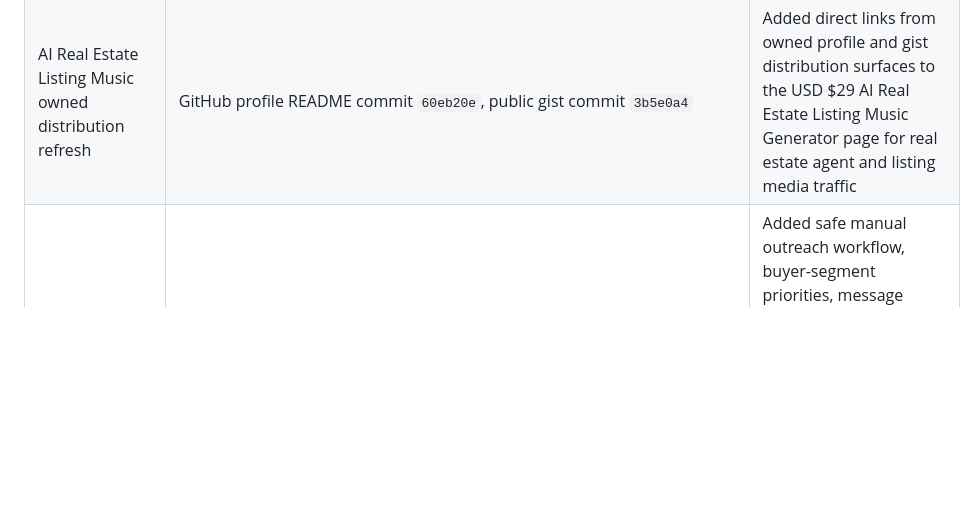
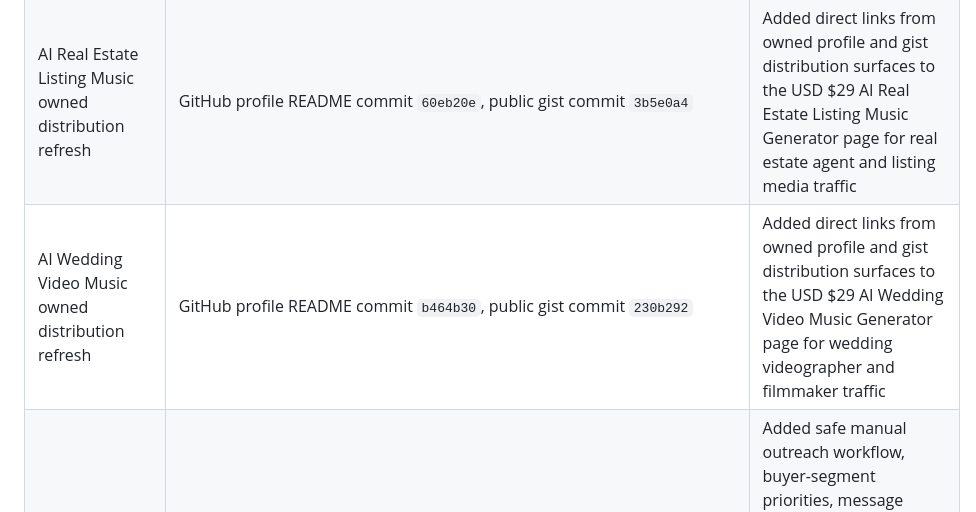
Before and after one commit to jackjin1997/agent-audit-sprint, a Markdown page: ledger.md, the part around the change. GitHub-like rendering; blank space fills up the shorter version.

Commit message:
Record wedding video music distribution refresh

```diff
--- a/ledger.md
+++ b/ledger.md
@@ -79,6 +79,7 @@ Checked on 2026-06-23 (monitor timestamp 2026-06-22T16:23:50Z):
 | AI Podcast Intro owned distribution refresh | GitHub profile README commit `c90bf8c`, public gist commit `b8940cd` | Added direct links from owned profile and gist distribution surfaces to the USD $29 AI Podcast Intro Generator page for creator traffic |
 | AI Commercial Jingle owned distribution refresh | GitHub profile README commit `db0e56d`, public gist commit `d157869` | Added direct links from owned profile and gist distribution surfaces to the USD $29 AI Commercial Jingle Generator page for local-business traffic |
 | AI Real Estate Listing Music owned distribution refresh | GitHub profile README commit `60eb20e`, public gist commit `3b5e0a4` | Added direct links from owned profile and gist distribution surfaces to the USD $29 AI Real Estate Listing Music Generator page for real estate agent and listing media traffic |
+| AI Wedding Video Music owned distribution refresh | GitHub profile README commit `b464b30`, public gist commit `230b292` | Added direct links from owned profile and gist distribution surfaces to the USD $29 AI Wedding Video Music Generator page for wedding videographer and filmmaker traffic |
 | AI Jingle outreach playbook | `outreach/ai-jingle-outreach.md`, `private-notes/ai-jingle-prospect-workflow-2026-06-22.md`, `private-notes/ai-jingle-prospect-shortlist-2026-06-22.md` | Added safe manual outreach workflow, buyer-segment priorities, message templates, research signals, a 12-prospect shortlist, first-five send queue, and daily execution checklist for the USD $149 Ad Music Pack path; no messages sent automatically |
 | High-intent lead finder | `scripts/find-high-intent-leads.mjs`, `private-notes/high-intent-leads-2026-06-22.md`, `private-notes/high-intent-shortlist-2026-06-22.md` | Added authenticated GitHub issue search helper and generated manual shortlist for current MCP/agent security/auth/scanner demand signals; no comments posted automatically |
 | Browserbase sample distribution | Profile README, public gist, launch release, booking FAQ discussion, homepage sample section, browser automation vertical page | Updated with Browserbase sample report link |
```
